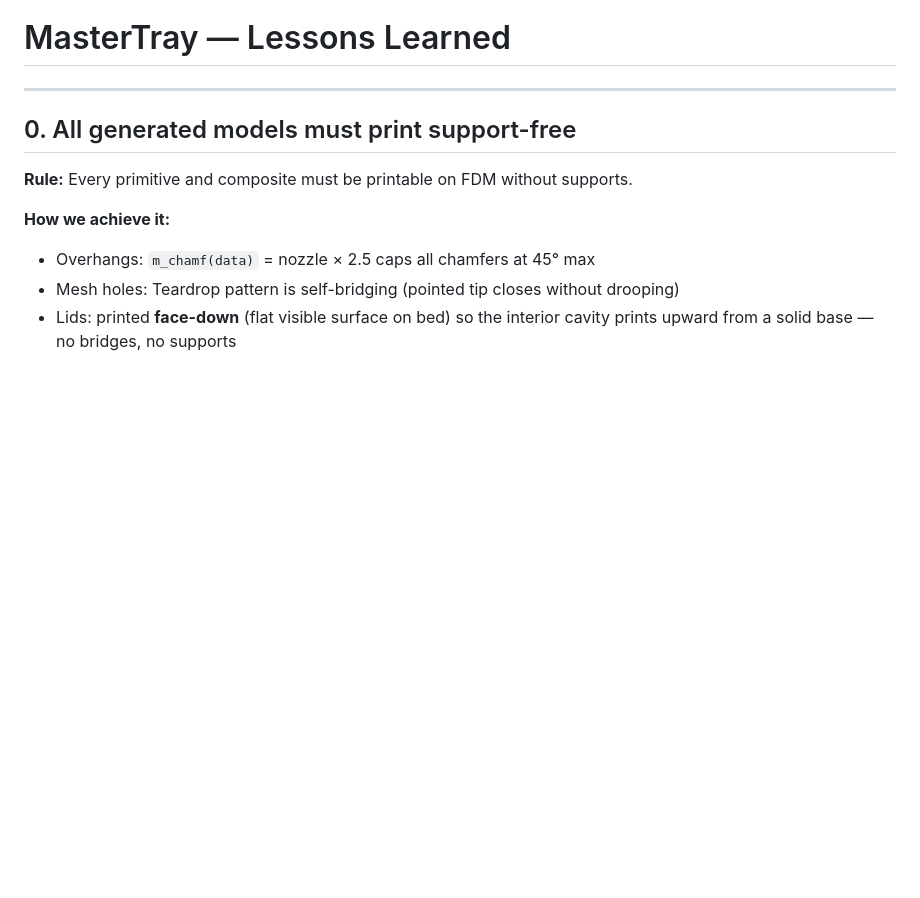
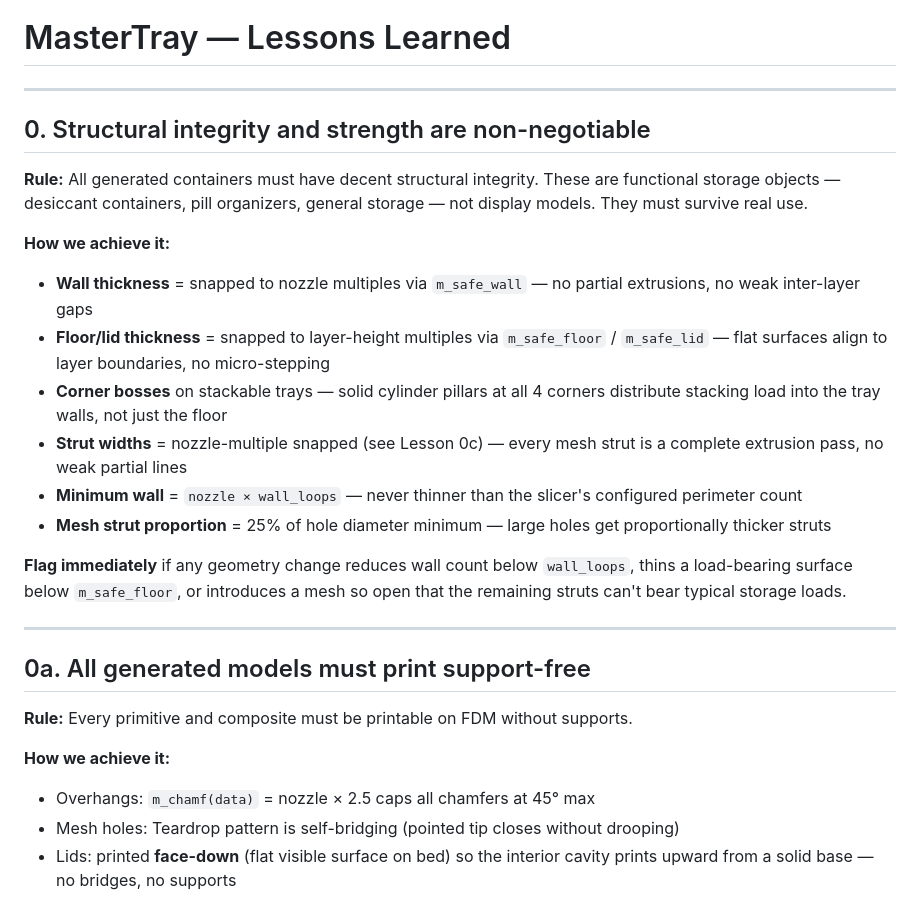
Before and after one commit to Soda-Ximui/MasterTray, a Markdown page: LESSONS.md, the part around the change. Drawn GitHub-style; blank space fills up the shorter version.

Commit message:
docs: Lesson 0 — structural integrity as non-negotiable system requirement
Co-Authored-By: Claude Sonnet 4.6 <noreply@anthropic.com>

```diff
--- a/LESSONS.md
+++ b/LESSONS.md
@@ -2,7 +2,33 @@
 
 ---
 
-## 0. All generated models must print support-free
+## 0. Structural integrity and strength are non-negotiable
+
+**Rule:** All generated containers must have decent structural integrity. These are
+functional storage objects — desiccant containers, pill organizers, general storage —
+not display models. They must survive real use.
+
+**How we achieve it:**
+- **Wall thickness** = snapped to nozzle multiples via `m_safe_wall` — no partial
+  extrusions, no weak inter-layer gaps
+- **Floor/lid thickness** = snapped to layer-height multiples via `m_safe_floor` /
+  `m_safe_lid` — flat surfaces align to layer boundaries, no micro-stepping
+- **Corner bosses** on stackable trays — solid cylinder pillars at all 4 corners
+  distribute stacking load into the tray walls, not just the floor
+- **Strut widths** = nozzle-multiple snapped (see Lesson 0c) — every mesh strut
+  is a complete extrusion pass, no weak partial lines
+- **Minimum wall** = `nozzle × wall_loops` — never thinner than the slicer's
+  configured perimeter count
+- **Mesh strut proportion** = 25% of hole diameter minimum — large holes get
+  proportionally thicker struts
+
+**Flag immediately** if any geometry change reduces wall count below `wall_loops`,
+thins a load-bearing surface below `m_safe_floor`, or introduces a mesh so open
+that the remaining struts can't bear typical storage loads.
+
+---
+
+## 0a. All generated models must print support-free
 
 **Rule:** Every primitive and composite must be printable on FDM without supports.
 
```
